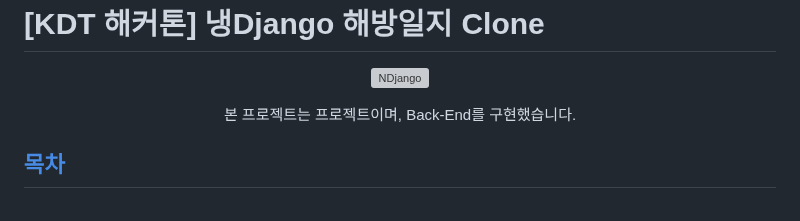
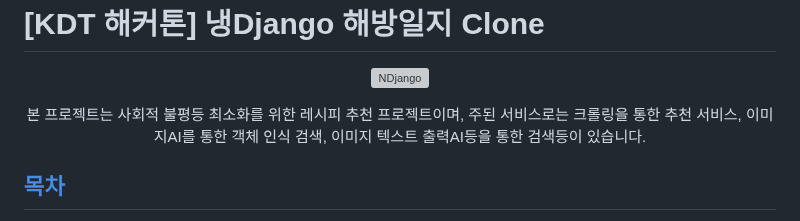
Before and after one commit to Woni1010011/KDT-Hackathon, a Markdown page: README.md, the part around the change. Rendered like a GitHub page; grey boxes are pictures that could not be loaded.

```diff
--- a/README.md
+++ b/README.md
@@ -6,8 +6,8 @@
 
   ![NDjango](https://github.com/Woni1010011/project_n/assets/125336999/a1ca30f7-1fc9-4975-9ae6-67c3b4b325f1)
 
-  본 프로젝트는  프로젝트이며,</br>
-  Back-End를 구현했습니다.
+  본 프로젝트는 사회적 불평등 최소화를 위한 레시피 추천 프로젝트이며,</br>
+  주된 서비스로는 크롤링을 통한 추천 서비스, 이미지AI를 통한 객체 인식 검색, 이미지 텍스트 출력AI등을 통한 검색등이 있습니다.
 </div>
 
 <h2 tabindex="-1" id="user-content-목차" dir="auto"><a class="heading-link" href="#목차">목차</a></h2>
```
